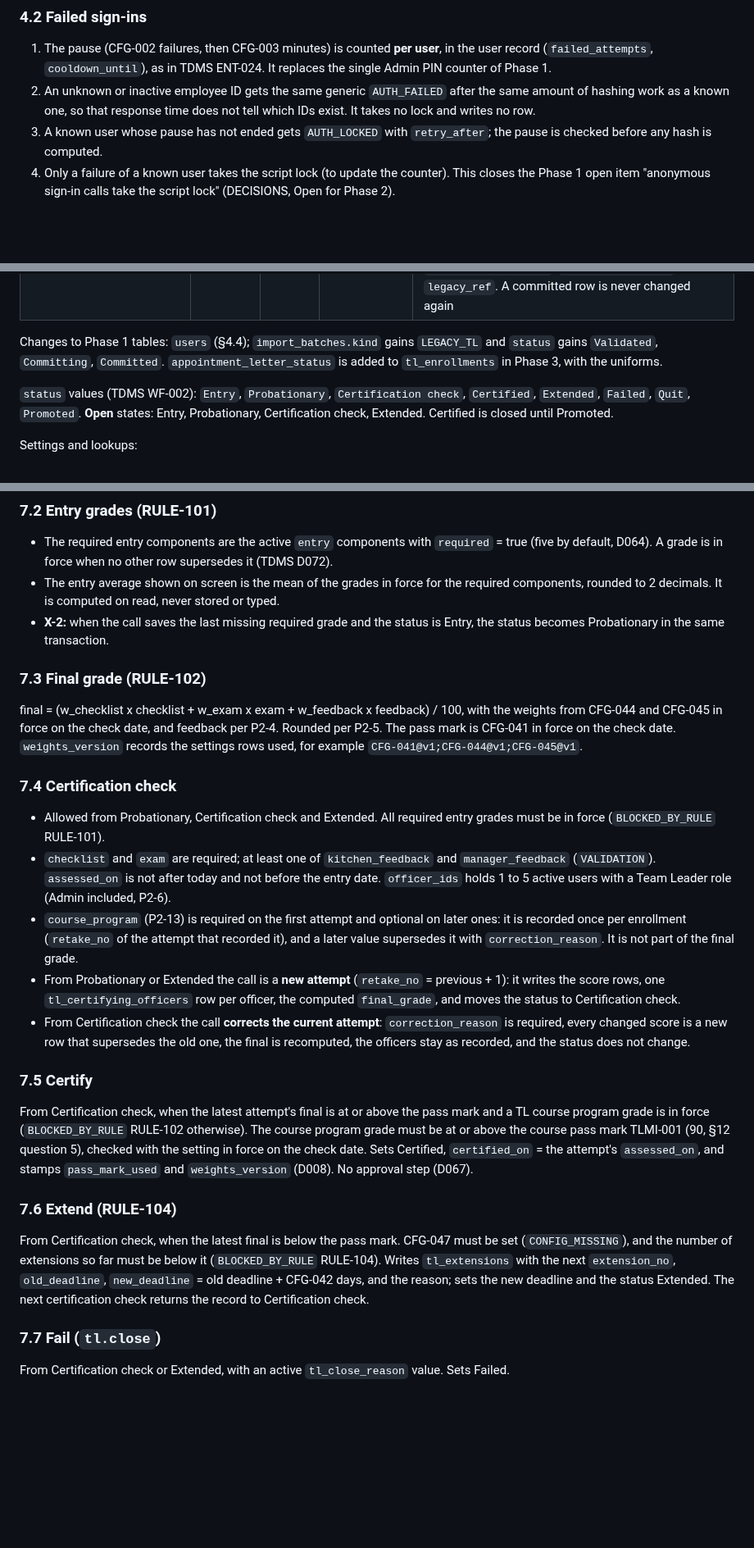
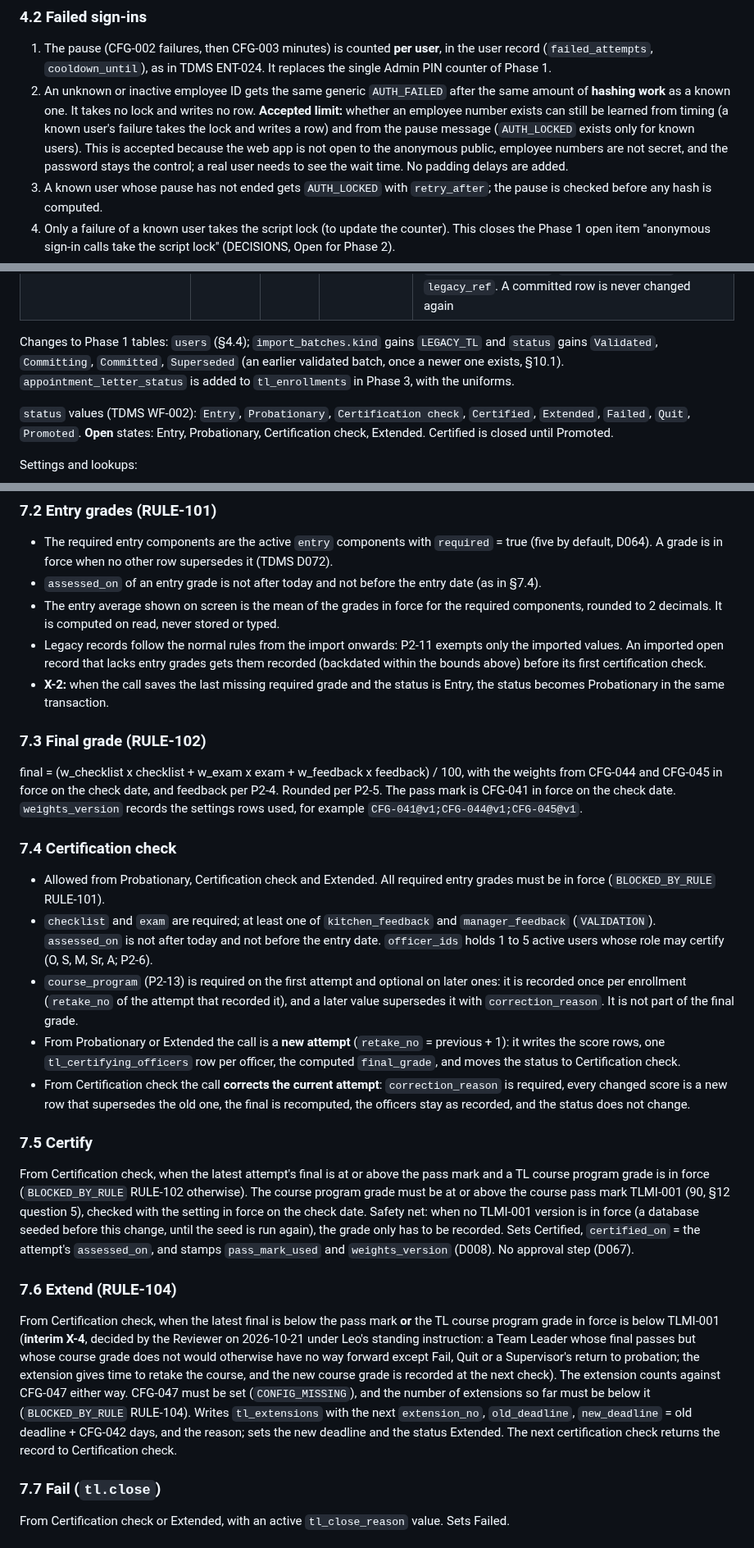
Before and after one commit to lheiiyy/TLMI-AI, a Markdown page: specs/2026-10-21-phase-2-enrollment-certification-design.md, 3 parts joined by grey strips. Shown at 82% size. Drawn GitHub-style; blank space fills up the shorter version.

```diff
--- a/specs/2026-10-21-phase-2-enrollment-certification-design.md
+++ b/specs/2026-10-21-phase-2-enrollment-certification-design.md
@@ -64,7 +64,7 @@ Each pull request starts from an updated `main` after the previous one is merged
 ### 4.2 Failed sign-ins
 
 1. The pause (CFG-002 failures, then CFG-003 minutes) is counted **per user**, in the user record (`failed_attempts`, `cooldown_until`), as in TDMS ENT-024. It replaces the single Admin PIN counter of Phase 1.
-2. An unknown or inactive employee ID gets the same generic `AUTH_FAILED` after the same amount of hashing work as a known one, so that response time does not tell which IDs exist. It takes no lock and writes no row.
+2. An unknown or inactive employee ID gets the same generic `AUTH_FAILED` after the same amount of **hashing work** as a known one. It takes no lock and writes no row. **Accepted limit:** whether an employee number exists can still be learned from timing (a known user's failure takes the lock and writes a row) and from the pause message (`AUTH_LOCKED` exists only for known users). This is accepted because the web app is not open to the anonymous public, employee numbers are not secret, and the password stays the control; a real user needs to see the wait time. No padding delays are added.
 3. A known user whose pause has not ended gets `AUTH_LOCKED` with `retry_after`; the pause is checked before any hash is computed.
 4. Only a failure of a known user takes the script lock (to update the counter). This closes the Phase 1 open item "anonymous sign-in calls take the script lock" (DECISIONS, Open for Phase 2).
 5. `AUTH.SIGNIN.FAILED` and `AUTH.SIGNIN.LOCKED` audit rows are capped at 50 per user per day; failures beyond the cap are still counted but not written. The cap counter lives in `CacheService`; an evicted counter only lets a few more rows through.
@@ -122,7 +122,7 @@ New tables follow DATA-MODEL and TDMS DATA-MODEL §8. IDs with a year take the y
 | `status_history` | `HIS-000001` | APP | is the history | `entity`, `entity_id`, `from_status`, `to_status`, `effective_date`, `remark`, `request_id`; stamp columns `at`, `user_id`. It shares the `HIS` counter with `record_history`, so a history ID is unique across both |
 | `import_rows` | `IMR-000001` | MUT | A | `import_id`, `source_tab`, `source_row`, `row_hash`, `raw` (the source row as JSON text), `result` (`READY`, `NOT_READY`, `SKIPPED`, `COMMITTED`, `ALREADY_COMMITTED`), `issues`, `skip_reason`, `created_record_type`, `created_record_id`, `legacy_ref`. A committed row is never changed again |
 
-Changes to Phase 1 tables: `users` (§4.4); `import_batches.kind` gains `LEGACY_TL` and `status` gains `Validated`, `Committing`, `Committed`. `appointment_letter_status` is added to `tl_enrollments` in Phase 3, with the uniforms.
+Changes to Phase 1 tables: `users` (§4.4); `import_batches.kind` gains `LEGACY_TL` and `status` gains `Validated`, `Committing`, `Committed`, `Superseded` (an earlier validated batch, once a newer one exists, §10.1). `appointment_letter_status` is added to `tl_enrollments` in Phase 3, with the uniforms.
 
 `status` values (TDMS WF-002): `Entry`, `Probationary`, `Certification check`, `Certified`, `Extended`, `Failed`, `Quit`, `Promoted`. **Open** states: Entry, Probationary, Certification check, Extended. Certified is closed until Promoted.
 
@@ -174,7 +174,9 @@ Lists are cached (CLAUDE.md): `tl.list` keeps its joined base rows in `CacheServ
 ### 7.2 Entry grades (RULE-101)
 
 - The required entry components are the active `entry` components with `required` = true (five by default, D064). A grade is in force when no other row supersedes it (TDMS D072).
+- `assessed_on` of an entry grade is not after today and not before the entry date (as in §7.4).
 - The entry average shown on screen is the mean of the grades in force for the required components, rounded to 2 decimals. It is computed on read, never stored or typed.
+- Legacy records follow the normal rules from the import onwards: P2-11 exempts only the imported values. An imported open record that lacks entry grades gets them recorded (backdated within the bounds above) before its first certification check.
 - **X-2:** when the call saves the last missing required grade and the status is Entry, the status becomes Probationary in the same transaction.
 
 ### 7.3 Final grade (RULE-102)
@@ -184,18 +186,18 @@ final = (w_checklist x checklist + w_exam x exam + w_feedback x feedback) / 100,
 ### 7.4 Certification check
 
 - Allowed from Probationary, Certification check and Extended. All required entry grades must be in force (`BLOCKED_BY_RULE` RULE-101).
-- `checklist` and `exam` are required; at least one of `kitchen_feedback` and `manager_feedback` (`VALIDATION`). `assessed_on` is not after today and not before the entry date. `officer_ids` holds 1 to 5 active users with a Team Leader role (Admin included, P2-6).
+- `checklist` and `exam` are required; at least one of `kitchen_feedback` and `manager_feedback` (`VALIDATION`). `assessed_on` is not after today and not before the entry date. `officer_ids` holds 1 to 5 active users whose role may certify (O, S, M, Sr, A; P2-6).
 - `course_program` (P2-13) is required on the first attempt and optional on later ones: it is recorded once per enrollment (`retake_no` of the attempt that recorded it), and a later value supersedes it with `correction_reason`. It is not part of the final grade.
 - From Probationary or Extended the call is a **new attempt** (`retake_no` = previous + 1): it writes the score rows, one `tl_certifying_officers` row per officer, the computed `final_grade`, and moves the status to Certification check.
 - From Certification check the call **corrects the current attempt**: `correction_reason` is required, every changed score is a new row that supersedes the old one, the final is recomputed, the officers stay as recorded, and the status does not change.
 
 ### 7.5 Certify
 
-From Certification check, when the latest attempt's final is at or above the pass mark and a TL course program grade is in force (`BLOCKED_BY_RULE` RULE-102 otherwise). The course program grade must be at or above the course pass mark TLMI-001 (90, §12 question 5), checked with the setting in force on the check date. Sets Certified, `certified_on` = the attempt's `assessed_on`, and stamps `pass_mark_used` and `weights_version` (D008). No approval step (D067).
+From Certification check, when the latest attempt's final is at or above the pass mark and a TL course program grade is in force (`BLOCKED_BY_RULE` RULE-102 otherwise). The course program grade must be at or above the course pass mark TLMI-001 (90, §12 question 5), checked with the setting in force on the check date. Safety net: when no TLMI-001 version is in force (a database seeded before this change, until the seed is run again), the grade only has to be recorded. Sets Certified, `certified_on` = the attempt's `assessed_on`, and stamps `pass_mark_used` and `weights_version` (D008). No approval step (D067).
 
 ### 7.6 Extend (RULE-104)
 
-From Certification check, when the latest final is below the pass mark. CFG-047 must be set (`CONFIG_MISSING`), and the number of extensions so far must be below it (`BLOCKED_BY_RULE` RULE-104). Writes `tl_extensions` with the next `extension_no`, `old_deadline`, `new_deadline` = old deadline + CFG-042 days, and the reason; sets the new deadline and the status Extended. The next certification check returns the record to Certification check.
+From Certification check, when the latest final is below the pass mark **or** the TL course program grade in force is below TLMI-001 (**interim X-4**, decided by the Reviewer on 2026-10-21 under Leo's standing instruction: a Team Leader whose final passes but whose course grade does not would otherwise have no way forward except Fail, Quit or a Supervisor's return to probation; the extension gives time to retake the course, and the new course grade is recorded at the next check). The extension counts against CFG-047 either way. CFG-047 must be set (`CONFIG_MISSING`), and the number of extensions so far must be below it (`BLOCKED_BY_RULE` RULE-104). Writes `tl_extensions` with the next `extension_no`, `old_deadline`, `new_deadline` = old deadline + CFG-042 days, and the reason; sets the new deadline and the status Extended. The next certification check returns the record to Certification check.
 
 ### 7.7 Fail (`tl.close`)
 
```
Also changed, not shown: other parts of specs/2026-10-21-phase-2-enrollment-certification-design.md (+4 -4 lines), plans/2026-10-21-phase-2-build-plan.md (+12 -12 lines).
